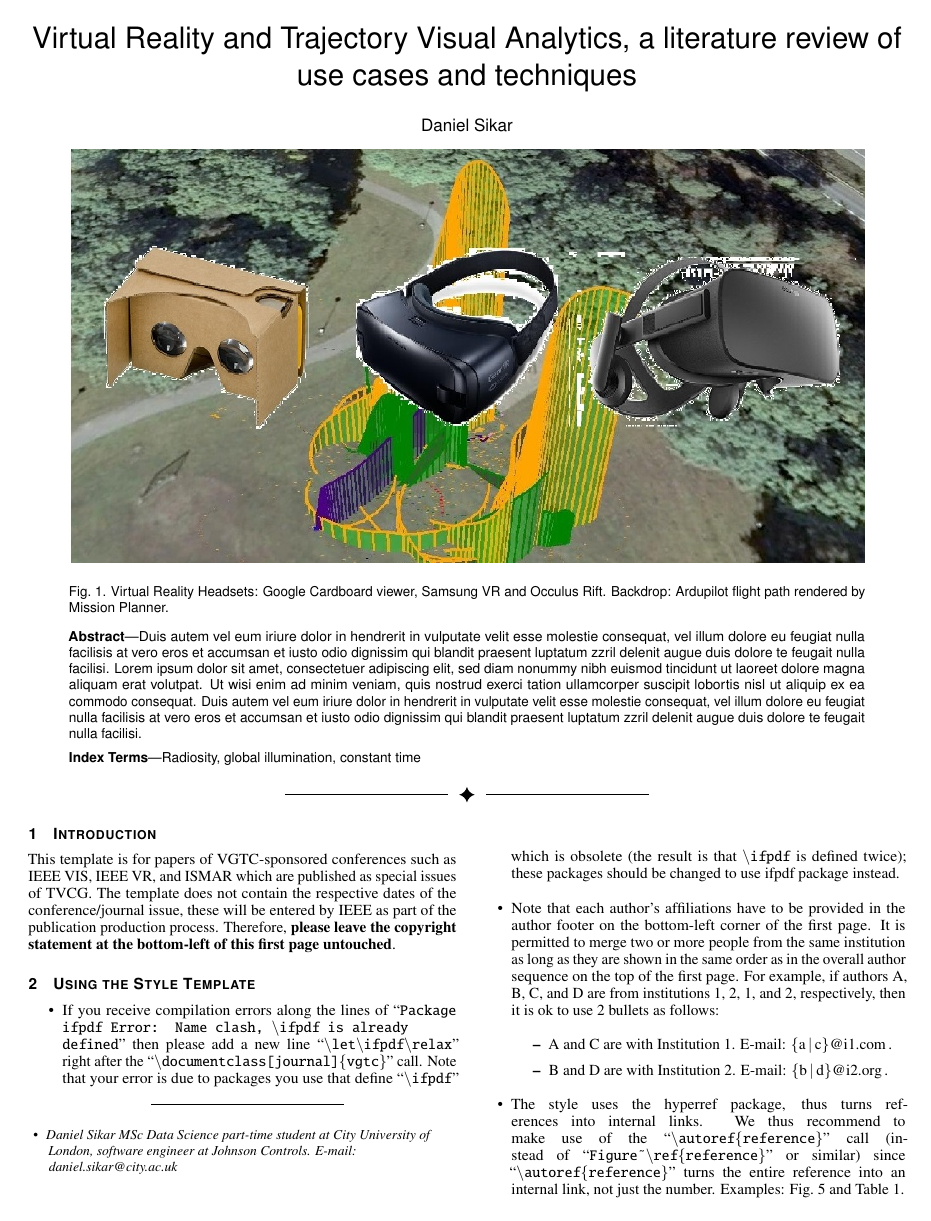
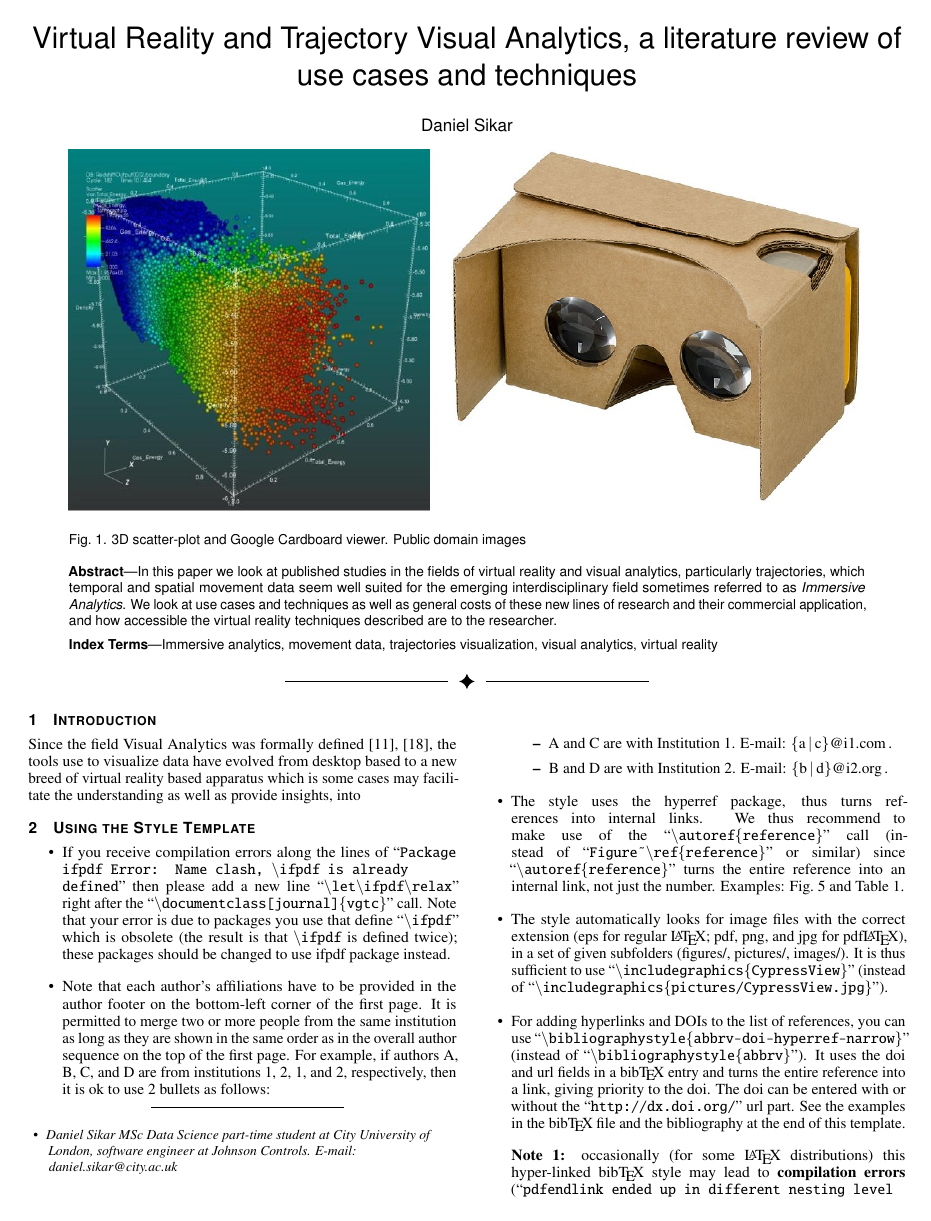
Before and after one commit to dsikar/VRxVisualAnalytics, a LaTeX document (template.tex): page 1 of 6. Compiled offline with pdfLaTeX.

Commit message:
Checkpoint

```diff
--- a/template.tex
+++ b/template.tex
@@ -92,23 +92,12 @@
 %\shortauthortitle{Firstauthor \MakeLowercase{\textit{et al.}}: Paper Title}
 
 %% Abstract section.
-\abstract{Duis autem vel eum iriure dolor in hendrerit in vulputate
-velit esse molestie consequat, vel illum dolore eu feugiat nulla
-facilisis at vero eros et accumsan et iusto odio dignissim qui blandit
-praesent luptatum zzril delenit augue duis dolore te feugait nulla
-facilisi. Lorem ipsum dolor sit amet, consectetuer adipiscing elit,
-sed diam nonummy nibh euismod tincidunt ut laoreet dolore magna
-aliquam erat volutpat. Ut wisi enim ad minim veniam, quis nostrud exerci tation ullamcorper
-suscipit lobortis nisl ut aliquip ex ea commodo consequat. Duis autem
-vel eum iriure dolor in hendrerit in vulputate velit esse molestie
-consequat, vel illum dolore eu feugiat nulla facilisis at vero eros et
-accumsan et iusto odio dignissim qui blandit praesent luptatum zzril
-delenit augue duis dolore te feugait nulla facilisi.%
+\abstract{In this paper we look at published studies in the fields of virtual reality and visual analytics, particularly trajectories, which temporal and spatial movement data seem well suited for the emerging interdisciplinary field sometimes referred to as \textit{Immersive Analytics}. We look at use cases and techniques as well as general costs of these new lines of research and their commercial application, and how accessible the virtual reality techniques described are to the researcher. %
 } % end of abstract
 
 %% Keywords that describe your work. Will show as 'Index Terms' in journal
 %% please capitalize first letter and insert punctuation after last keyword
-\keywords{Radiosity, global illumination, constant time}
+\keywords{Immersive analytics, movement data, trajectories visualization, visual analytics, virtual reality}
 
 %% ACM Computing Classification System (CCS).
 %% See <http://www.acm.org/class/1998/> for details.
@@ -123,8 +112,8 @@
 %% Uncomment below to include a teaser figure.
 \teaser{
   \centering
-  \includegraphics[width=\linewidth]{teaser.jpg}
-  \caption{Virtual Reality Headsets: Google Cardboard viewer, Samsung VR and Occulus Rift. Backdrop: Ardupilot flight path rendered by Mission Planner.}
+  \includegraphics[width=\linewidth]{new-teaser.jpg}
+  \caption{3D scatter-plot and Google Cardboard viewer. Public domain images}
 	\label{fig:teaser}
 }
 
@@ -152,7 +141,7 @@
 \maketitle
 
 %% \section{Introduction} %for journal use above \firstsection{..} instead
-This template is for papers of VGTC-sponsored conferences such as IEEE VIS, IEEE VR, and ISMAR which are published as special issues of TVCG. The template does not contain the respective dates of the conference/journal issue, these will be entered by IEEE as part of the publication production process. Therefore, \textbf{please leave the copyright statement at the bottom-left of this first page untouched}.
+Since the field Visual Analytics was formally defined \cite{Fisher:2005}, \cite{KOHLHAMMER2011117}, the tools use to visualize data have evolved from desktop based to a new breed of virtual reality based apparatus which is some cases may facilitate the understanding as well as provide insights, into
 
 \section{Using the Style Template}
 
```
Also changed, not shown: template.bib (+23 -0 lines), pictures/new-teaser.jpg (added).
